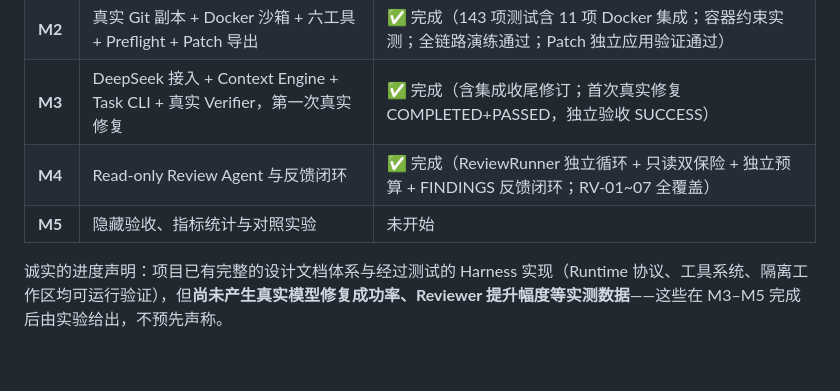
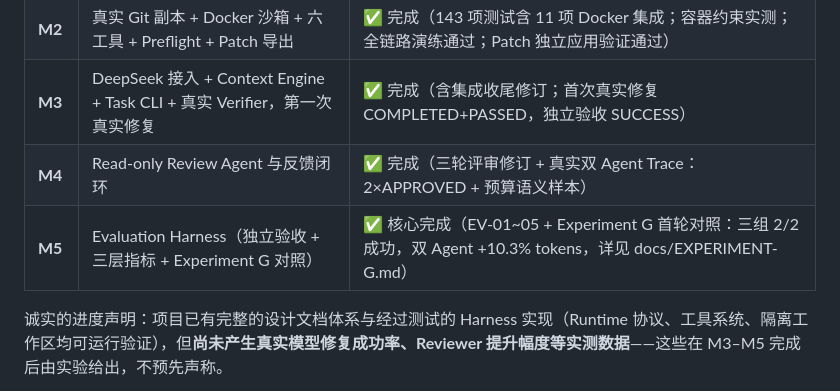
Before and after one commit to JOETONGJY/repofix, a Markdown page: README.md, the part around the change. GitHub-like rendering; blank space fills up the shorter version.

```diff
--- a/README.md
+++ b/README.md
@@ -261,8 +261,8 @@ repofix/
 | **M1** | 真实 Contracts / Runtime / 调度 / SQLite + Scripted 外部能力 | ✅ 完成（含集成评审修订：权限优先校验、双层输出截断、验证错误语义、请求预算计数；100 项测试） |
 | **M2** | 真实 Git 副本 + Docker 沙箱 + 六工具 + Preflight + Patch 导出 | ✅ 完成（143 项测试含 11 项 Docker 集成；容器约束实测；全链路演练通过；Patch 独立应用验证通过） |
 | **M3** | DeepSeek 接入 + Context Engine + Task CLI + 真实 Verifier，第一次真实修复 | ✅ 完成（含集成收尾修订；首次真实修复 COMPLETED+PASSED，独立验收 SUCCESS） |
-| **M4** | Read-only Review Agent 与反馈闭环 | ✅ 完成（ReviewRunner 独立循环 + 只读双保险 + 独立预算 + FINDINGS 反馈闭环；RV-01~07 全覆盖） |
-| **M5** | 隐藏验收、指标统计与对照实验 | 未开始 |
+| **M4** | Read-only Review Agent 与反馈闭环 | ✅ 完成（三轮评审修订 + 真实双 Agent Trace：2×APPROVED + 预算语义样本） |
+| **M5** | Evaluation Harness（独立验收 + 三层指标 + Experiment G 对照） | ✅ 核心完成（EV-01~05 + Experiment G 首轮对照：三组 2/2 成功，双 Agent +10.3% tokens，详见 docs/EXPERIMENT-G.md） |
 
 诚实的进度声明：项目已有完整的设计文档体系与经过测试的 Harness 实现（Runtime 协议、工具系统、隔离工作区均可运行验证），但**尚未产生真实模型修复成功率、Reviewer 提升幅度等实测数据**——这些在 M3–M5 完成后由实验给出，不预先声称。
 
```
Also changed, not shown: docs/EXPERIMENT-G.md (added, +53 -0 lines), plan.md (+1 -0 lines).
